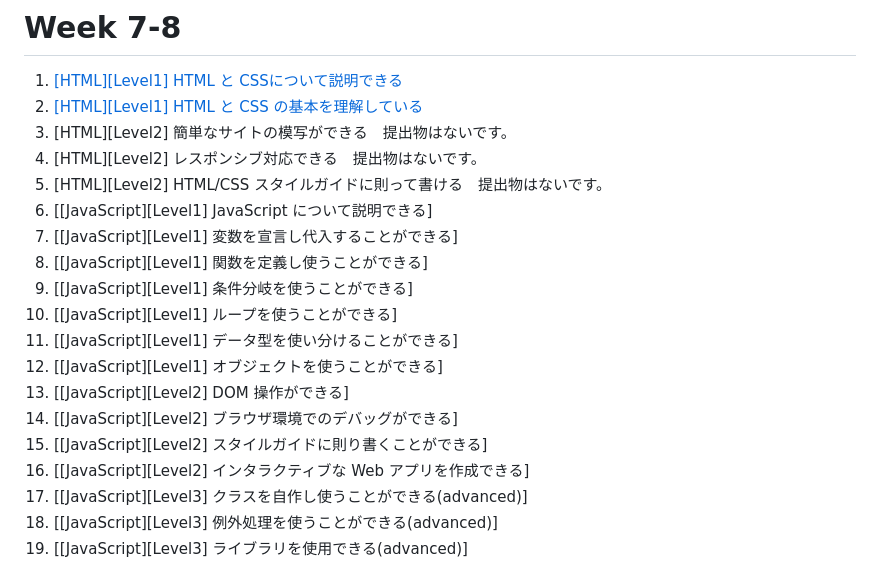
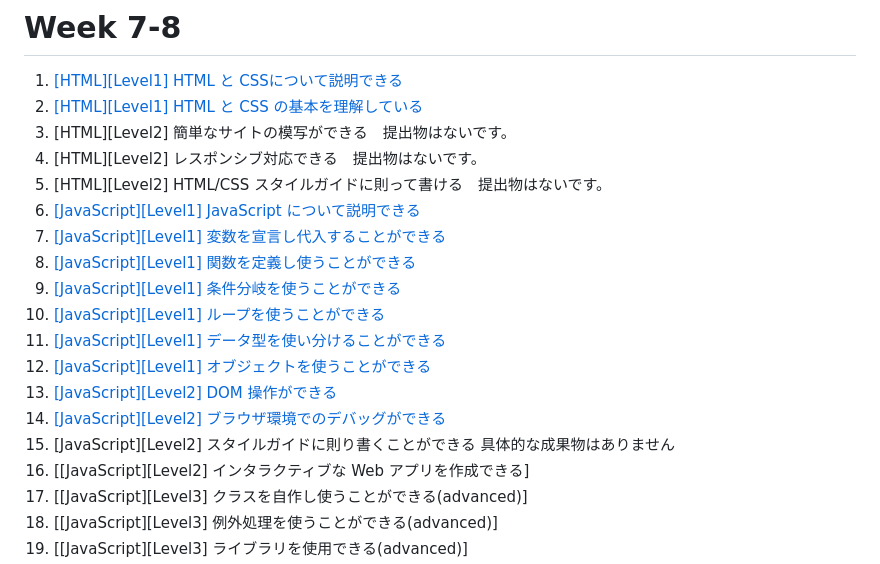
Before and after one commit to fukada-m/apprentice, a Markdown page: README.md, the part around the change. Drawn GitHub-style.

Commit message:
リンクを追加

```diff
--- a/README.md
+++ b/README.md
@@ -84,16 +84,16 @@
 3. [HTML][Level2] 簡単なサイトの模写ができる　提出物はないです。
 4. [HTML][Level2] レスポンシブ対応できる　提出物はないです。
 5. [HTML][Level2] HTML/CSS スタイルガイドに則って書ける　提出物はないです。
-6. [[JavaScript][Level1] JavaScript について説明できる]
-7. [[JavaScript][Level1] 変数を宣言し代入することができる]
-8. [[JavaScript][Level1] 関数を定義し使うことができる]
-9. [[JavaScript][Level1] 条件分岐を使うことができる]
-10. [[JavaScript][Level1] ループを使うことができる]
-11. [[JavaScript][Level1] データ型を使い分けることができる]
-12. [[JavaScript][Level1] オブジェクトを使うことができる]
-13. [[JavaScript][Level2] DOM 操作ができる]
-14. [[JavaScript][Level2] ブラウザ環境でのデバッグができる]
-15. [[JavaScript][Level2] スタイルガイドに則り書くことができる]
+6. [[JavaScript][Level1] JavaScript について説明できる](quest/week-7-8/quest6/)
+7. [[JavaScript][Level1] 変数を宣言し代入することができる](quest/week-7-8/quest7/)
+8. [[JavaScript][Level1] 関数を定義し使うことができる](quest/week-7-8/quest8/)
+9. [[JavaScript][Level1] 条件分岐を使うことができる](quest/week-7-8/quest9/)
+10. [[JavaScript][Level1] ループを使うことができる](quest/week-7-8/quest10/)
+11. [[JavaScript][Level1] データ型を使い分けることができる](quest/week-7-8/quest11.md)
+12. [[JavaScript][Level1] オブジェクトを使うことができる](quest/week-7-8/quest12/)
+13. [[JavaScript][Level2] DOM 操作ができる](quest/week-7-8/quest13/)
+14. [[JavaScript][Level2] ブラウザ環境でのデバッグができる](quest/week-7-8/quest14.md)
+15. [JavaScript][Level2] スタイルガイドに則り書くことができる 具体的な成果物はありません
 16. [[JavaScript][Level2] インタラクティブな Web アプリを作成できる]
 17. [[JavaScript][Level3] クラスを自作し使うことができる(advanced)]
 18. [[JavaScript][Level3] 例外処理を使うことができる(advanced)]
```
